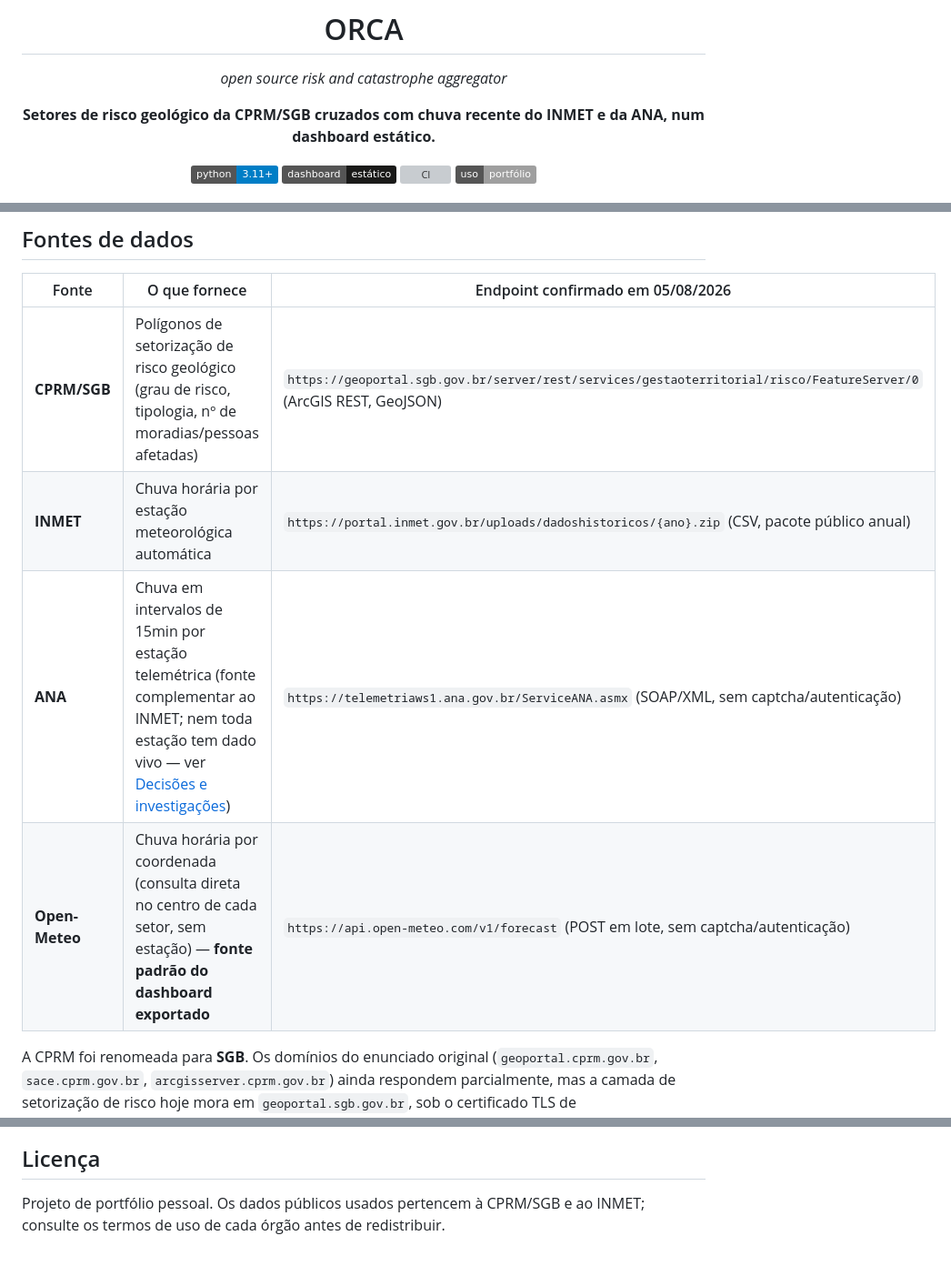
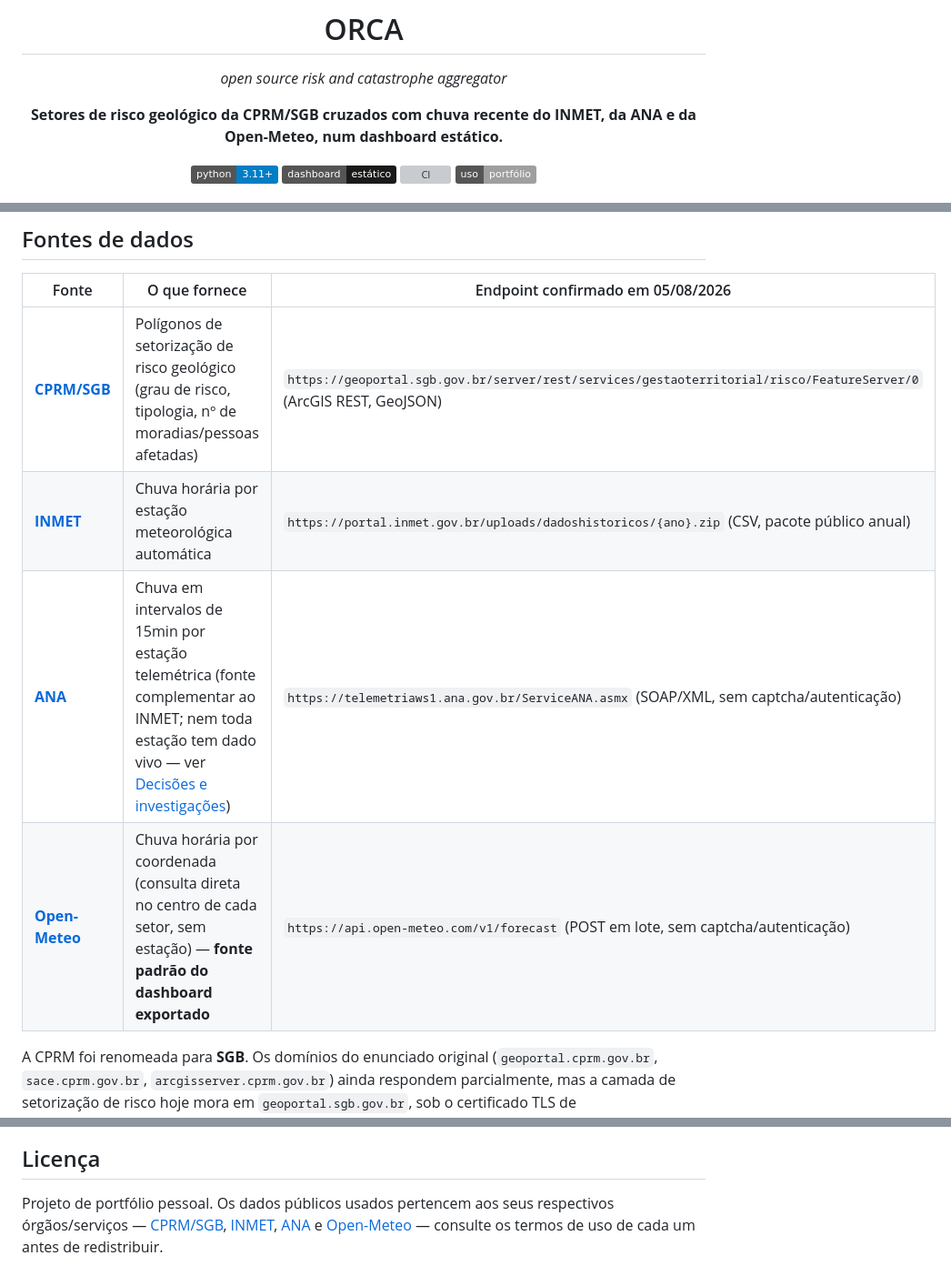
Before and after one commit to hcristosm/ORCA, a Markdown page: README.md, 3 parts joined by grey strips. Shown at 91% size. Rendered like a GitHub page; badges without logos; grey boxes are pictures that could not be loaded.

Commit message:
docs(readme): theme-aware logo, stack badges, source links
Logo now switches between light/dark variants via <picture> +
prefers-color-scheme (the previous single PNG was black-on-transparent,
nearly invisible on GitHub's dark theme). Adds shields.io badges with
tech-stack logos (Python, Pandas, Leaflet, Chart.js, GitHub Actions),
links each data source in the table and in Licença to its official
site, not just the technical endpoint.

```diff
--- a/README.md
+++ b/README.md
@@ -5,7 +9,7 @@
 # ORCA
 *open source risk and catastrophe aggregator*
 
-**Setores de risco geológico da CPRM/SGB cruzados com chuva recente do INMET e da ANA, num dashboard estático.**
+**Setores de risco geológico da CPRM/SGB cruzados com chuva recente do INMET, da ANA e da Open-Meteo, num dashboard estático.**
 
 [![Python 3.11+](https://img.shields.io/badge/python-3.11%2B-blue)](#instalação)
 [![Dashboard](https://img.shields.io/badge/dashboard-est%C3%A1tico-1a1a19)](#3-abrir-o-dashboard)
@@ -58,10 +68,10 @@ aparecem lado a lado.
 
 | Fonte | O que fornece | Endpoint confirmado em 05/08/2026 |
 |---|---|---|
-| **CPRM/SGB** | Polígonos de setorização de risco geológico (grau de risco, tipologia, nº de moradias/pessoas afetadas) | `https://geoportal.sgb.gov.br/server/rest/services/gestaoterritorial/risco/FeatureServer/0` (ArcGIS REST, GeoJSON) |
-| **INMET** | Chuva horária por estação meteorológica automática | `https://portal.inmet.gov.br/uploads/dadoshistoricos/{ano}.zip` (CSV, pacote público anual) |
-| **ANA** | Chuva em intervalos de 15min por estação telemétrica (fonte complementar ao INMET; nem toda estação tem dado vivo — ver [Decisões e investigações](#decisões-e-investigações)) | `https://telemetriaws1.ana.gov.br/ServiceANA.asmx` (SOAP/XML, sem captcha/autenticação) |
-| **Open-Meteo** | Chuva horária por coordenada (consulta direta no centro de cada setor, sem estação) — **fonte padrão do dashboard exportado** | `https://api.open-meteo.com/v1/forecast` (POST em lote, sem captcha/autenticação) |
+| [**CPRM/SGB**](https://www.sgb.gov.br/) | Polígonos de setorização de risco geológico (grau de risco, tipologia, nº de moradias/pessoas afetadas) | `https://geoportal.sgb.gov.br/server/rest/services/gestaoterritorial/risco/FeatureServer/0` (ArcGIS REST, GeoJSON) |
+| [**INMET**](https://portal.inmet.gov.br/) | Chuva horária por estação meteorológica automática | `https://portal.inmet.gov.br/uploads/dadoshistoricos/{ano}.zip` (CSV, pacote público anual) |
+| [**ANA**](https://www.gov.br/ana/pt-br) | Chuva em intervalos de 15min por estação telemétrica (fonte complementar ao INMET; nem toda estação tem dado vivo — ver [Decisões e investigações](#decisões-e-investigações)) | `https://telemetriaws1.ana.gov.br/ServiceANA.asmx` (SOAP/XML, sem captcha/autenticação) |
+| [**Open-Meteo**](https://open-meteo.com/) | Chuva horária por coordenada (consulta direta no centro de cada setor, sem estação) — **fonte padrão do dashboard exportado** | `https://api.open-meteo.com/v1/forecast` (POST em lote, sem captcha/autenticação) |
 
 A CPRM foi renomeada para **SGB**. Os domínios do enunciado original
 (`geoportal.cprm.gov.br`, `sace.cprm.gov.br`, `arcgisserver.cprm.gov.br`) ainda
@@ -322,5 +332,8 @@ continua disponível via `--fonte inmet`. →
 
 ## Licença
 
-Projeto de portfólio pessoal. Os dados públicos usados pertencem à CPRM/SGB e
-ao INMET; consulte os termos de uso de cada órgão antes de redistribuir.
+Projeto de portfólio pessoal. Os dados públicos usados pertencem aos seus
+respectivos órgãos/serviços — [CPRM/SGB](https://www.sgb.gov.br/),
+[INMET](https://portal.inmet.gov.br/), [ANA](https://www.gov.br/ana/pt-br) e
+[Open-Meteo](https://open-meteo.com/) — consulte os termos de uso de cada um
+antes de redistribuir.
```
Also changed, not shown: other parts of README.md (+11 -1 lines), docs/logo/orca-logo-claro.png (added), docs/logo/orca-logo-escuro.png (added), docs/logo/orca-logo.png (deleted).
